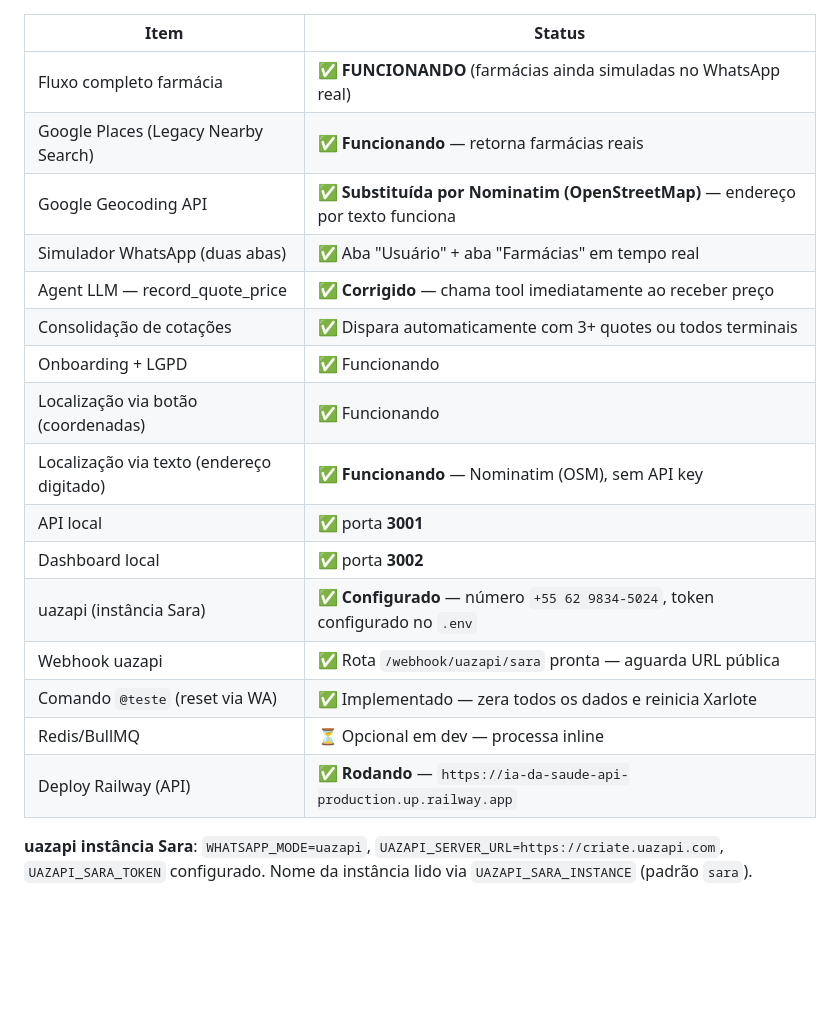
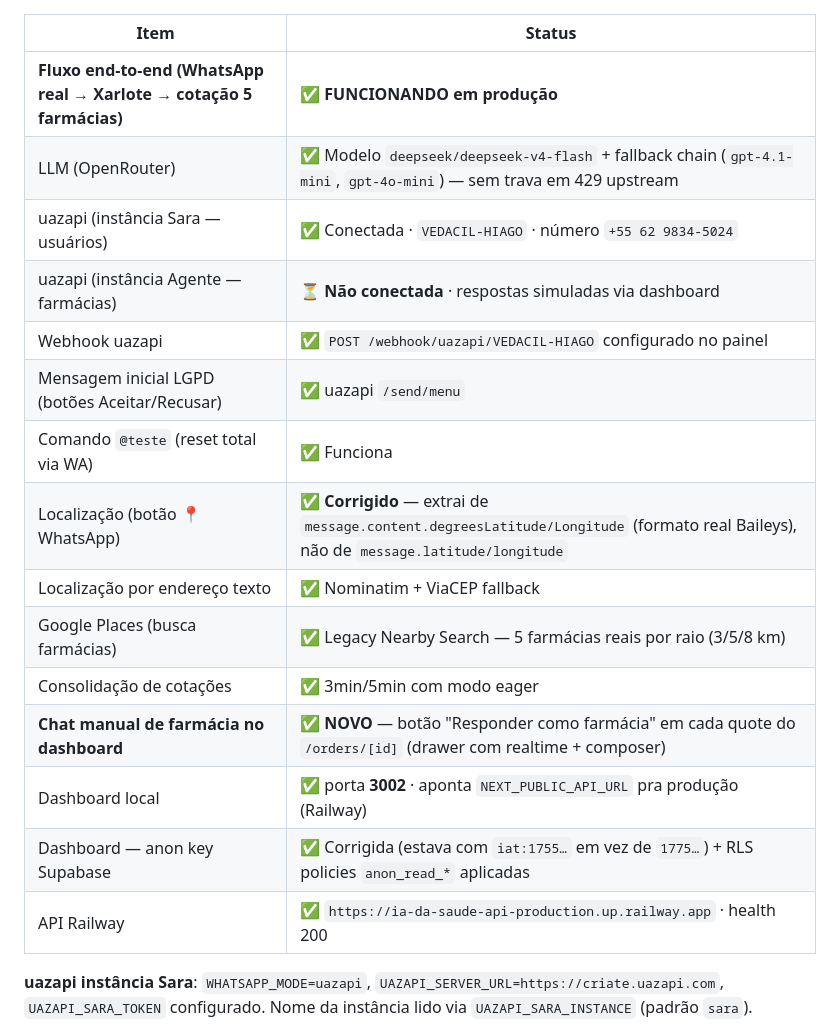
Before and after one commit to projetoiasaude/XARLOTE, a Markdown page: PROJECT_STATE.md, the part around one of its changes. GitHub-like rendering; blank space fills up the shorter version.

Commit message:
docs: atualiza PROJECT_STATE com sessões 12/13/14 (LLM fixes + chat manual)

```diff
--- a/PROJECT_STATE.md
+++ b/PROJECT_STATE.md
@@ -17,22 +17,21 @@
 
 | Item | Status |
 |---|---|
-| Fluxo completo farmácia | ✅ **FUNCIONANDO** (farmácias ainda simuladas no WhatsApp real) |
-| Google Places (Legacy Nearby Search) | ✅ **Funcionando** — retorna farmácias reais |
-| Google Geocoding API | ✅ **Substituída por Nominatim (OpenStreetMap)** — endereço por texto funciona |
-| Simulador WhatsApp (duas abas) | ✅ Aba "Usuário" + aba "Farmácias" em tempo real |
-| Agent LLM — record_quote_price | ✅ **Corrigido** — chama tool imediatamente ao receber preço |
-| Consolidação de cotações | ✅ Dispara automaticamente com 3+ quotes ou todos terminais |
-| Onboarding + LGPD | ✅ Funcionando |
-| Localização via botão (coordenadas) | ✅ Funcionando |
-| Localização via texto (endereço digitado) | ✅ **Funcionando** — Nominatim (OSM), sem API key |
-| API local | ✅ porta **3001** |
-| Dashboard local | ✅ porta **3002** |
-| uazapi (instância Sara) | ✅ **Configurado** — número `+55 62 9834-5024`, token configurado no `.env` |
-| Webhook uazapi | ✅ Rota `/webhook/uazapi/sara` pronta — aguarda URL pública |
-| Comando `@teste` (reset via WA) | ✅ Implementado — zera todos os dados e reinicia Xarlote |
-| Redis/BullMQ | ⏳ Opcional em dev — processa inline |
-| Deploy Railway (API) | ✅ **Rodando** — `https://ia-da-saude-api-production.up.railway.app` |
+| **Fluxo end-to-end (WhatsApp real → Xarlote → cotação 5 farmácias)** | ✅ **FUNCIONANDO em produção** |
+| LLM (OpenRouter) | ✅ Modelo `deepseek/deepseek-v4-flash` + fallback chain (`gpt-4.1-mini`, `gpt-4o-mini`) — sem trava em 429 upstream |
+| uazapi (instância Sara — usuários) | ✅ Conectada · `VEDACIL-HIAGO` · número `+55 62 9834-5024` |
+| uazapi (instância Agente — farmácias) | ⏳ **Não conectada** · respostas simuladas via dashboard |
+| Webhook uazapi | ✅ `POST /webhook/uazapi/VEDACIL-HIAGO` configurado no painel |
+| Mensagem inicial LGPD (botões Aceitar/Recusar) | ✅ uazapi `/send/menu` |
+| Comando `@teste` (reset total via WA) | ✅ Funciona |
+| Localização (botão 📍 WhatsApp) | ✅ **Corrigido** — extrai de `message.content.degreesLatitude/Longitude` (formato real Baileys), não de `message.latitude/longitude` |
+| Localização por endereço texto | ✅ Nominatim + ViaCEP fallback |
+| Google Places (busca farmácias) | ✅ Legacy Nearby Search — 5 farmácias reais por raio (3/5/8 km) |
+| Consolidação de cotações | ✅ 3min/5min com modo eager |
+| **Chat manual de farmácia no dashboard** | ✅ **NOVO** — botão "Responder como farmácia" em cada quote do `/orders/[id]` (drawer com realtime + composer) |
+| Dashboard local | ✅ porta **3002** · aponta `NEXT_PUBLIC_API_URL` pra produção (Railway) |
+| Dashboard — anon key Supabase | ✅ Corrigida (estava com `iat:1755…` em vez de `1775…`) + RLS policies `anon_read_*` aplicadas |
+| API Railway | ✅ `https://ia-da-saude-api-production.up.railway.app` · health 200 |
 
 **uazapi instância Sara**: `WHATSAPP_MODE=uazapi`, `UAZAPI_SERVER_URL=https://criate.uazapi.com`, `UAZAPI_SARA_TOKEN` configurado. Nome da instância lido via `UAZAPI_SARA_INSTANCE` (padrão `sara`).
 
```
Also changed, not shown: other parts of PROJECT_STATE.md (+4 -1 lines).
